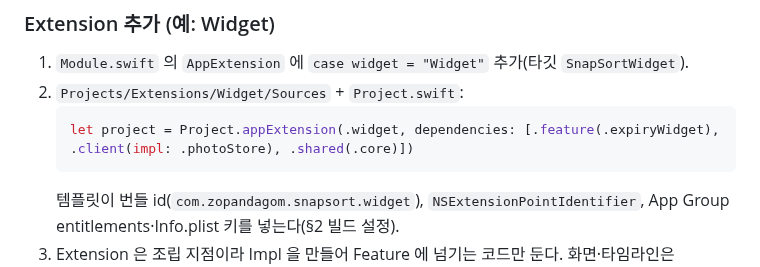
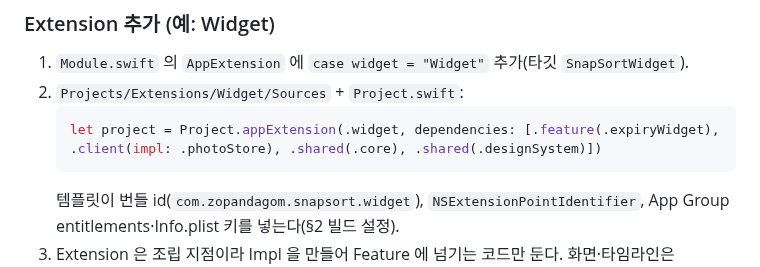
Before and after one commit to zopandagom/snapsort-ios, a Markdown page: docs/ARCHITECTURE.md, the part around the change. GitHub-like rendering.

Commit message:
docs: 위젯 Extension 예시 의존성에 DesignSystem 추가
앞서 위젯 Extension 의 DesignSystem 사용을 허용했는데, 모듈 추가 방법의
`Project.appExtension(.widget, ...)` 예시가 이를 반영하지 않았다.

- ARCHITECTURE: 위젯 Extension 추가 절차 2번의 dependencies 에
  `.shared(.designSystem)` 을 더해 실제 구성과 맞췄다.

Co-Authored-By: Claude Code <noreply@anthropic.com>

````diff
--- a/docs/ARCHITECTURE.md
+++ b/docs/ARCHITECTURE.md
@@ -200,7 +200,7 @@ Extension 에는 App 만 의존한다(`TargetDependency.appExtension(_:)`, 임
 1. `Module.swift` 의 `AppExtension` 에 `case widget = "Widget"` 추가(타깃 `SnapSortWidget`).
 2. `Projects/Extensions/Widget/Sources` + `Project.swift`:
    ```swift
-   let project = Project.appExtension(.widget, dependencies: [.feature(.expiryWidget), .client(impl: .photoStore), .shared(.core)])
+   let project = Project.appExtension(.widget, dependencies: [.feature(.expiryWidget), .client(impl: .photoStore), .shared(.core), .shared(.designSystem)])
    ```
    템플릿이 번들 id(`com.zopandagom.snapsort.widget`), `NSExtensionPointIdentifier`, App Group entitlements·Info.plist 키를 넣는다(§2 빌드 설정).
 3. Extension 은 조립 지점이라 Impl 을 만들어 Feature 에 넘기는 코드만 둔다. 화면·타임라인은 Feature, 규칙은 Core 에 둔다(`Widget`·`WidgetBundle` 은 인자 없는 `init()` 이 필요해 Feature 가 Impl 을 받는 Widget 을 줄 수 없으므로 Extension 에 둔다).
````
